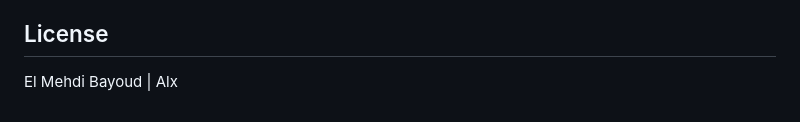
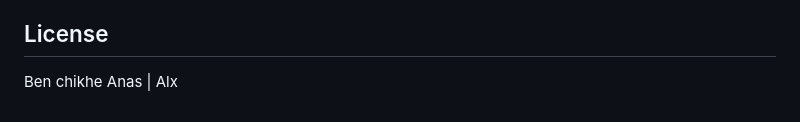
Before and after one commit to anas99910/Alx_Project, a Markdown page: README.md, the part around the change. GitHub-like rendering.

```diff
--- a/README.md
+++ b/README.md
@@ -125,4 +125,4 @@ This project is an e-commerce website developed as a final project for the ALX S
 
 ## License
 
-El Mehdi Bayoud | Alx
+Ben chikhe Anas | Alx
```
